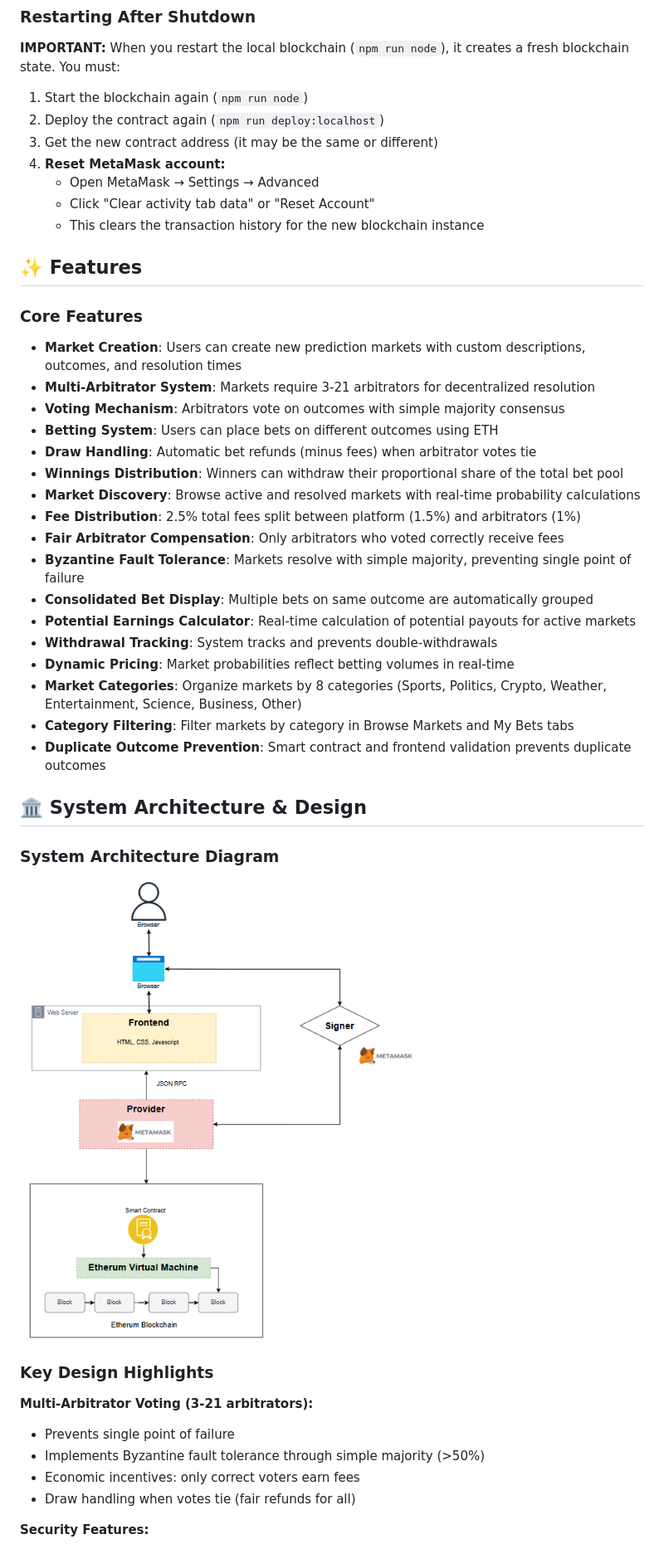
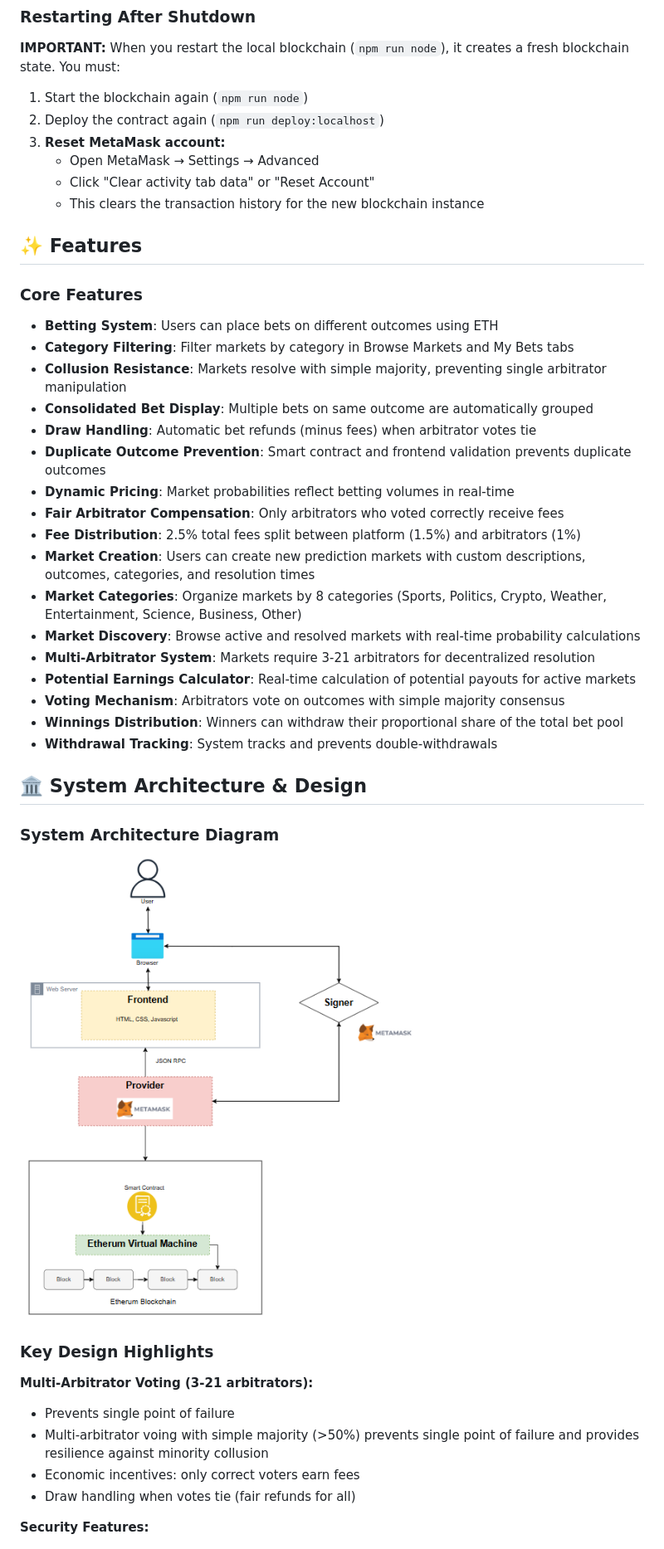
Before and after one commit to BluesClue27/SC4053-Blockchain-Technology, a Markdown page: README.md, the part around the change printed below. Shown: that part at 83% size. GitHub-like rendering; pictures changed too: images/architecure_diagram.png.

Commit message:
Updated architecture_diagram and README.md

```diff
--- a/README.md
+++ b/README.md
@@ -203,8 +190,7 @@ When you're done testing:
 
 1. Start the blockchain again (`npm run node`)
 2. Deploy the contract again (`npm run deploy:localhost`)
-3. Get the new contract address (it may be the same or different)
-4. **Reset MetaMask account:**
+3. **Reset MetaMask account:**
    - Open MetaMask → Settings → Advanced
    - Click "Clear activity tab data" or "Reset Account"
    - This clears the transaction history for the new blockchain instance
@@ -213,23 +199,23 @@ When you're done testing:
 
 ### Core Features
 
-- **Market Creation**: Users can create new prediction markets with custom descriptions, outcomes, and resolution times
+- **Betting System**: Users can place bets on different outcomes using ETH
+- **Category Filtering**: Filter markets by category in Browse Markets and My Bets tabs
+- **Collusion Resistance**: Markets resolve with simple majority, preventing single arbitrator manipulation
+- **Consolidated Bet Display**: Multiple bets on same outcome are automatically grouped
+- **Draw Handling**: Automatic bet refunds (minus fees) when arbitrator votes tie
+- **Duplicate Outcome Prevention**: Smart contract and frontend validation prevents duplicate outcomes
+- **Dynamic Pricing**: Market probabilities reflect betting volumes in real-time
+- **Fair Arbitrator Compensation**: Only arbitrators who voted correctly receive fees
+- **Fee Distribution**: 2.5% total fees split between platform (1.5%) and arbitrators (1%)
+- **Market Creation**: Users can create new prediction markets with custom descriptions, outcomes, categories, and resolution times
+- **Market Categories**: Organize markets by 8 categories (Sports, Politics, Crypto, Weather, Entertainment, Science, Business, Other)
+- **Market Discovery**: Browse active and resolved markets with real-time probability calculations
 - **Multi-Arbitrator System**: Markets require 3-21 arbitrators for decentralized resolution
+- **Potential Earnings Calculator**: Real-time calculation of potential payouts for active markets
 - **Voting Mechanism**: Arbitrators vote on outcomes with simple majority consensus
-- **Betting System**: Users can place bets on different outcomes using ETH
-- **Draw Handling**: Automatic bet refunds (minus fees) when arbitrator votes tie
 - **Winnings Distribution**: Winners can withdraw their proportional share of the total bet pool
-- **Market Discovery**: Browse active and resolved markets with real-time probability calculations
-- **Fee Distribution**: 2.5% total fees split between platform (1.5%) and arbitrators (1%)
-- **Fair Arbitrator Compensation**: Only arbitrators who voted correctly receive fees
-- **Byzantine Fault Tolerance**: Markets resolve with simple majority, preventing single point of failure
-- **Consolidated Bet Display**: Multiple bets on same outcome are automatically grouped
-- **Potential Earnings Calculator**: Real-time calculation of potential payouts for active markets
 - **Withdrawal Tracking**: System tracks and prevents double-withdrawals
-- **Dynamic Pricing**: Market probabilities reflect betting volumes in real-time
-- **Market Categories**: Organize markets by 8 categories (Sports, Politics, Crypto, Weather, Entertainment, Science, Business, Other)
-- **Category Filtering**: Filter markets by category in Browse Markets and My Bets tabs
-- **Duplicate Outcome Prevention**: Smart contract and frontend validation prevents duplicate outcomes
 
 ## 🏛 System Architecture & Design
 
@@ -241,7 +227,7 @@ When you're done testing:
 
 **Multi-Arbitrator Voting (3-21 arbitrators):**
 - Prevents single point of failure
-- Implements Byzantine fault tolerance through simple majority (>50%)
+- Multi-arbitrator voing with simple majority (>50%) prevents single point of failure and provides resilience against minority collusion
 - Economic incentives: only correct voters earn fees
 - Draw handling when votes tie (fair refunds for all)
 
```
Also changed, not shown: other parts of README.md (+12 -37 lines).
